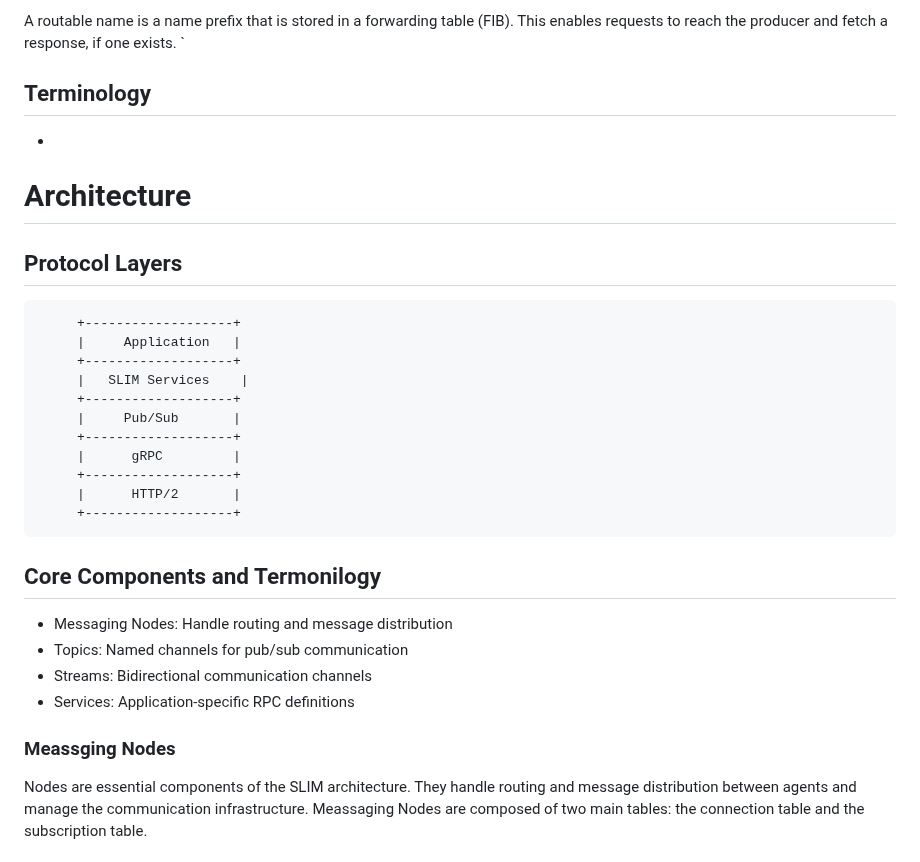
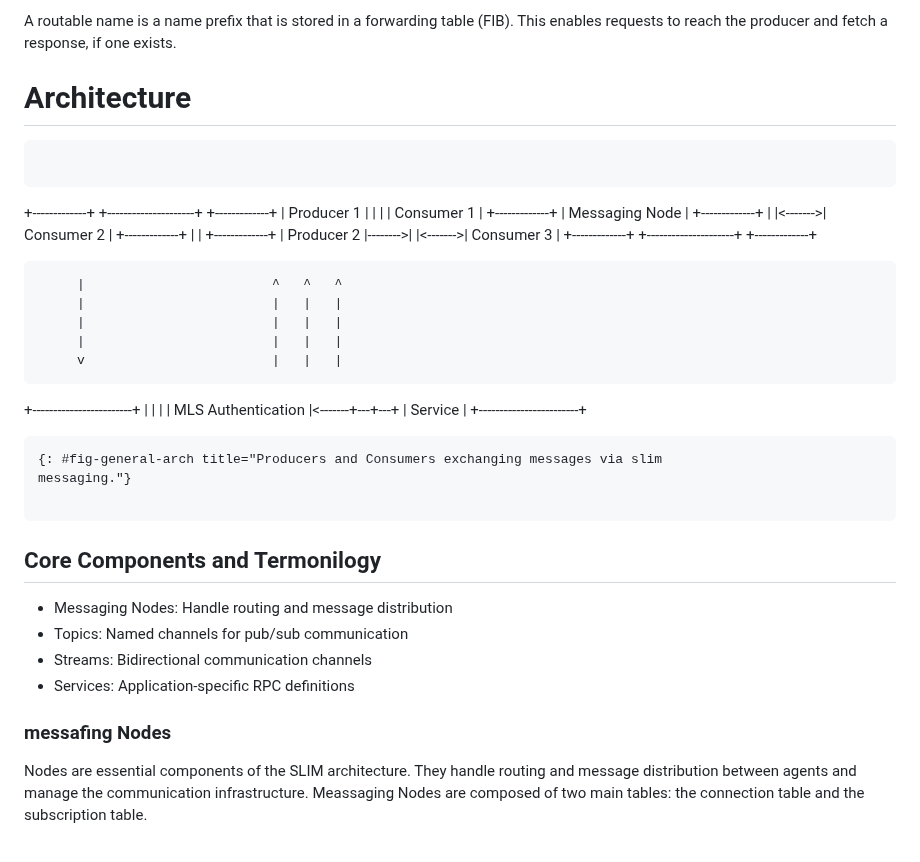
Before and after one commit to agntcy/slim-spec, a Markdown page: draft-agntcy-slim.md, the part around the change. GitHub-like rendering.

Commit message:
chore: update doc
Signed-off-by: Luca Muscariello <lumuscar@cisco.com>

```diff
--- a/draft-agntcy-slim.md
+++ b/draft-agntcy-slim.md
@@ -91,29 +91,33 @@ channel, allowing consumers to retrieve messages using this name.
 
 A routable name is a name prefix that is stored in a forwarding table (FIB).
 This enables requests to reach the producer and fetch a response, if one exists.
-`
-
-## Terminology
-
--
-
 
 
 # Architecture
+~~~
+~~~~
++-------------+         +---------------------+         +-------------+
+| Producer 1  |         |                     |         | Consumer 1  |
++-------------+         |  Messaging Node     |         +-------------+
+                        |                     |<------->| Consumer 2  |
++-------------+         |                     |         +-------------+
+| Producer 2  |-------->|                     |<------->| Consumer 3  |
++-------------+         +---------------------+         +-------------+
 
-## Protocol Layers
+         |                        ^   ^   ^
+         |                        |   |   |
+         |                        |   |   |
+         |                        |   |   |
+         v                        |   |   |
++------------------------+        |   |   |
+| MLS Authentication     |<-------+---+---+
+| Service                |
++------------------------+
+~~~
+{: #fig-general-arch title="Producers and Consumers exchanging messages via slim
+messaging."}
 
-         +-------------------+
-         |     Application   |
-         +-------------------+
-         |   SLIM Services    |
-         +-------------------+
-         |     Pub/Sub       |
-         +-------------------+
-         |      gRPC         |
-         +-------------------+
-         |      HTTP/2       |
-         +-------------------+
+~~~
 
 ## Core Components and Termonilogy
 
@@ -122,7 +126,7 @@ This enables requests to reach the producer and fetch a response, if one exists.
 * Streams: Bidirectional communication channels
 * Services: Application-specific RPC definitions
 
-### Meassging Nodes
+### messafing Nodes
 
 Nodes are essential components of the SLIM architecture.
 They handle routing and message distribution between agents and manage the
```
